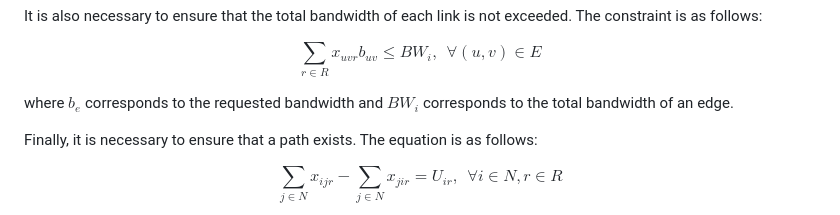
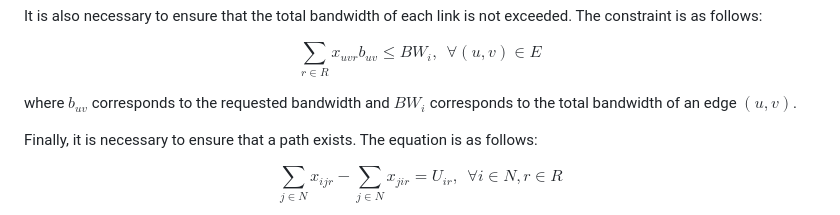
Before and after one commit to roar-net/problem-statements, a Markdown page: problems/service-placement/problem-statement-sp.md, the part around the change. Drawn GitHub-style.

Commit message:
Update problems/service-placement/problem-statement-sp.md
Co-authored-by: Alexandre Jesus <adbjesus@gmail.com>

```diff
--- a/problems/service-placement/problem-statement-sp.md
+++ b/problems/service-placement/problem-statement-sp.md
@@ -41,7 +41,7 @@ It is also necessary to ensure that the total bandwidth of each link is not exce
 
 $$\sum_{r \in R} x_{uvr} b_{uv} \leq BW_i, ~~\forall (u,v) \in E$$
 
-where $b_e$ corresponds to the requested bandwidth and $BW_i$ corresponds to the total bandwidth of an edge.
+where $b_{uv}$ corresponds to the requested bandwidth and $BW_i$ corresponds to the total bandwidth of an edge $(u, v)$.
 
 Finally, it is necessary to ensure that a path exists. The equation is as follows:
 
```
